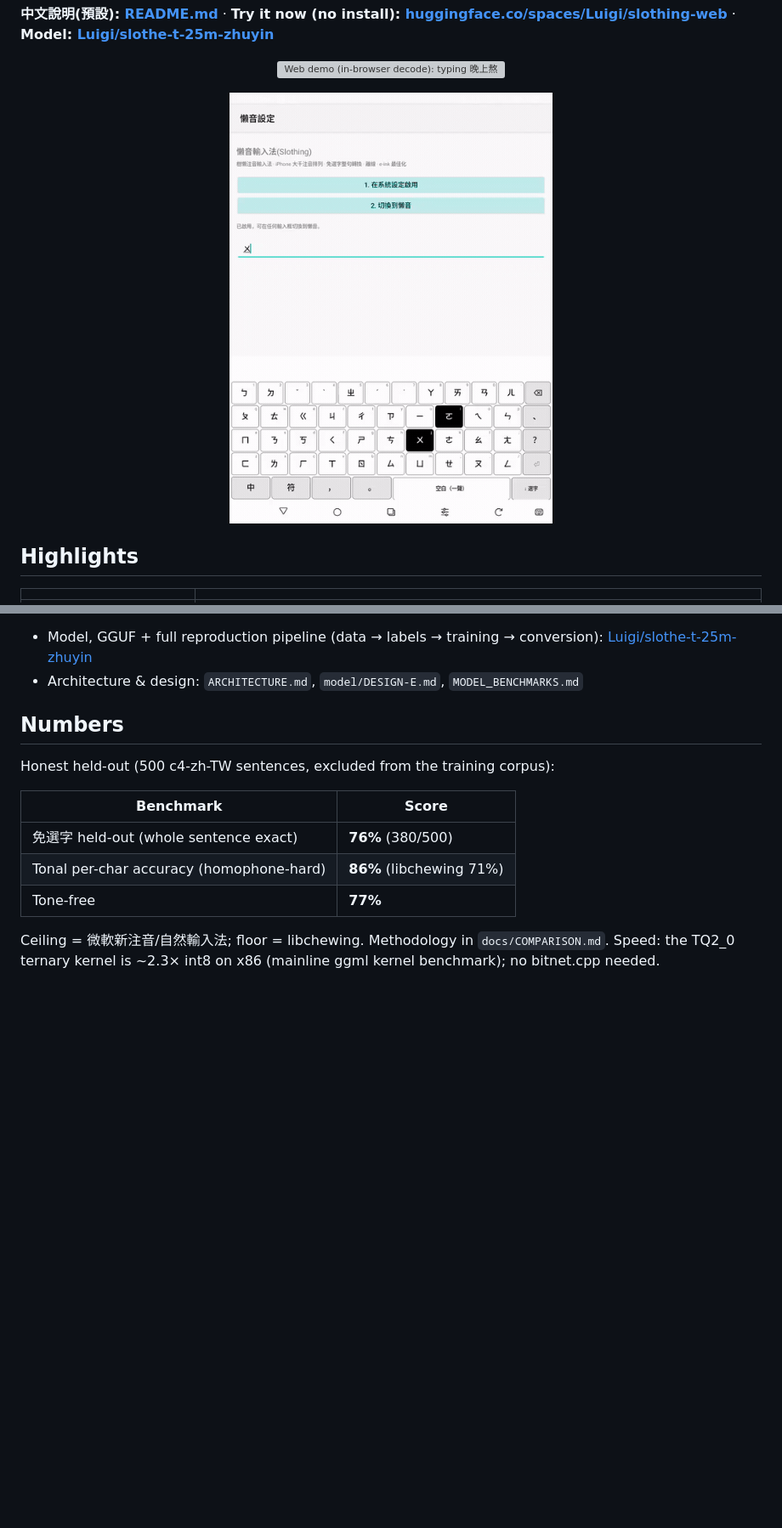
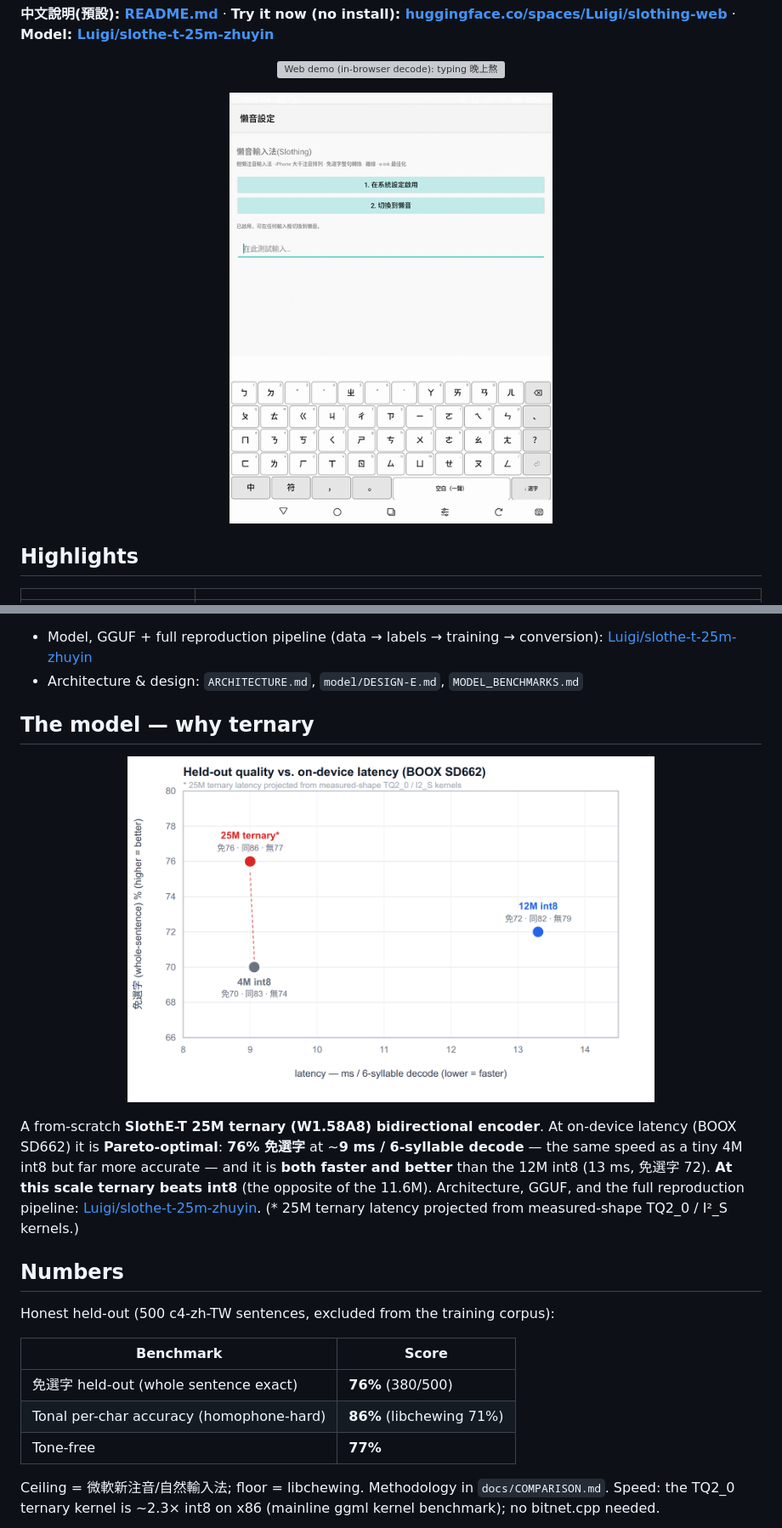
Before and after one commit to vieenrose/sloth-zhuyin-linux, a Markdown page: README.en.md, 2 parts joined by grey strips. Shown at 85% size. GitHub-like rendering; pictures changed too: docs/android-boox-demo-v11.gif (added), docs/score_vs_latency.png (added); blank space fills up the shorter version; grey boxes are pictures that could not be loaded.

```diff
--- a/README.en.md
+++ b/README.en.md
@@ -14,7 +14,7 @@ and the browser — share one core, one model, and one **ggml inference core
 **Model: [Luigi/slothe-t-25m-zhuyin](https://huggingface.co/Luigi/slothe-t-25m-zhuyin)**
 
 <p align="center"><img src="docs/demo-web-v13.gif" width="470" alt="Web demo (in-browser decode): typing 晚上熬夜看 world cup，白天在 louisa key-by-key on the virtual keyboard — correct whole-sentence 免選字, auto zh/en, each keypress highlighted live"></p>
-<p align="center"><img src="docs/android-boox-demo-v10.gif" width="380" alt="Native Android IME (BOOX e-ink, 25M ternary model): typing 我用claude寫程式 — whole-sentence 免選字, auto zh/en switch (claude kept as English), 字/句 candidates"></p>
+<p align="center"><img src="docs/android-boox-demo-v11.gif" width="380" alt="Native Android IME (BOOX e-ink, 25M ternary model): typing 晚上熬夜看world cup,白天在louisa key-by-key — whole-sentence 免選字, auto zh/en switch (world cup / louisa kept English), each keypress highlighted live"></p>
 
 ## Highlights
 
@@ -76,6 +76,18 @@ by offline contract tests (core_test), a headless IBus end-to-end test, the
   [Luigi/slothe-t-25m-zhuyin](https://huggingface.co/Luigi/slothe-t-25m-zhuyin)
 - Architecture & design: `ARCHITECTURE.md`, `model/DESIGN-E.md`, `MODEL_BENCHMARKS.md`
 
+## The model — why ternary
+
+<p align="center"><img src="docs/score_vs_latency.png" width="620" alt="Quality vs on-device latency (BOOX SD662): the 25M ternary hits 76% 免選字 at ~9ms/6-syllable decode — same speed as a tiny 4M int8 but far higher quality, and both faster and better than the 12M int8 (13ms / 免選字 72)"></p>
+
+A from-scratch **SlothE-T 25M ternary (W1.58A8) bidirectional encoder**. At on-device
+latency (BOOX SD662) it is **Pareto-optimal**: **76% 免選字** at ~**9 ms / 6-syllable
+decode** — the same speed as a tiny 4M int8 but far more accurate — and it is **both
+faster and better** than the 12M int8 (13 ms, 免選字 72). **At this scale ternary beats
+int8** (the opposite of the 11.6M). Architecture, GGUF, and the full reproduction pipeline:
+[Luigi/slothe-t-25m-zhuyin](https://huggingface.co/Luigi/slothe-t-25m-zhuyin).
+(\* 25M ternary latency projected from measured-shape TQ2_0 / I²_S kernels.)
+
 ## Numbers
 
 Honest held-out (500 c4-zh-TW sentences, excluded from the training corpus):
```
Also changed, not shown: README.md (+11 -1 lines), 5 other files.
